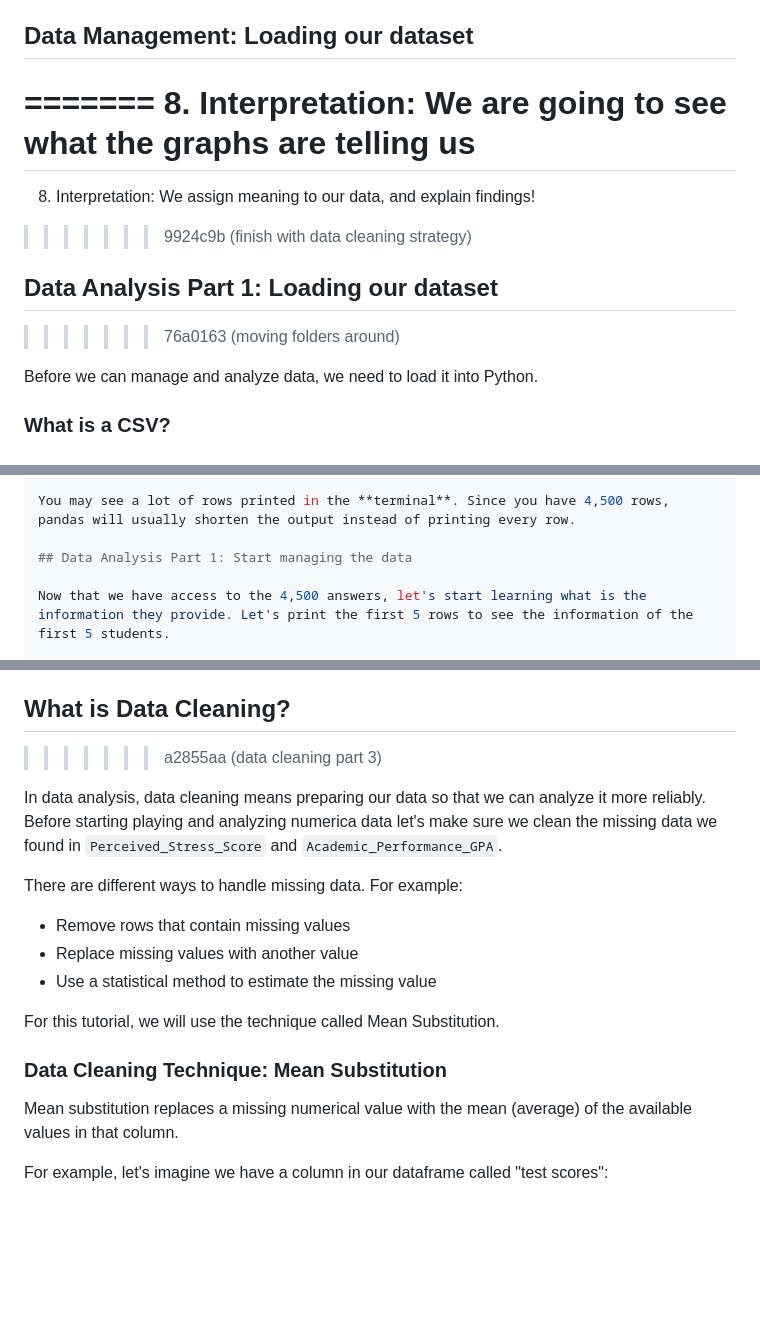
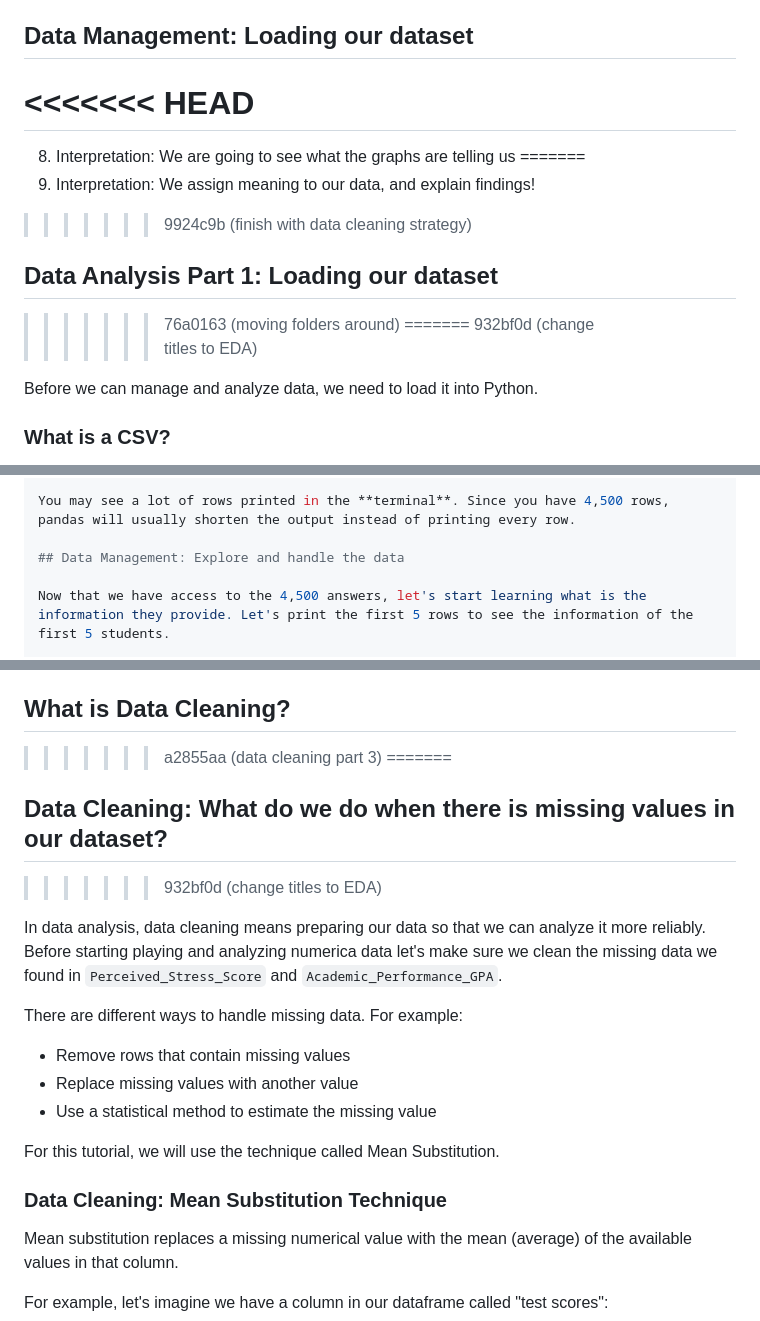
Before and after one commit to Innovators-for-Purpose/iFp-CS-Summer-Learning, a Markdown page: Data-Analysis-Track/PyREADMEDataAnalysis.md, 3 parts joined by grey strips. Drawn GitHub-style; blank space fills up the shorter version.

Commit message:
change titles to EDA

```diff
--- a/Data-Analysis-Track/PyREADMEDataAnalysis.md
+++ b/Data-Analysis-Track/PyREADMEDataAnalysis.md
@@ -199,6 +199,7 @@ In this tutorial we are going to work on the following steps:
 8. Interpretation: We assign meaning to our data, and explain findings!
 
 ## Data Management: Loading our dataset
+<<<<<<< HEAD
 =======
 8. Interpretation: We are going to see what the graphs are telling us
 =======
@@ -207,6 +208,8 @@ In this tutorial we are going to work on the following steps:
 
 ## Data Analysis Part 1: Loading our dataset
 >>>>>>> 76a0163 (moving folders around)
+=======
+>>>>>>> 932bf0d (change titles to EDA)
 
 Before we can manage and analyze data, we need to load it into Python.
 
@@ -302,7 +305,7 @@ Now run your program! ***IMPORTANT: Everytime you add a `print()` piece of code
 
 You may see a lot of rows printed in the **terminal**. Since you have 4,500 rows, pandas will usually shorten the output instead of printing every row.
 
-## Data Analysis Part 1: Start managing the data
+## Data Management: Explore and handle the data
 
 Now that we have access to the 4,500 answers, let's start learning what is the information they provide. Let's print the first 5 rows to see the information of the first 5 students.
 
@@ -1091,6 +1098,9 @@ To create this tutorial I used the following references:
 =======
 ## What is Data Cleaning?
 >>>>>>> a2855aa (data cleaning part 3)
+=======
+## Data Cleaning: What do we do when there is missing values in our dataset?
+>>>>>>> 932bf0d (change titles to EDA)
 
 In data analysis, data cleaning means preparing our data so that we can analyze it more reliably. Before starting playing and analyzing numerica data let's make sure we clean the missing data we found in `Perceived_Stress_Score` and `Academic_Performance_GPA`.
 
@@ -1102,7 +1112,7 @@ There are different ways to handle missing data. For example:
 
 For this tutorial, we will use the technique called Mean Substitution.
 
-### Data Cleaning Technique: Mean Substitution
+### Data Cleaning: Mean Substitution Technique
 
 Mean substitution replaces a missing numerical value with the mean (average) of the available values in that column.
 
```
Also changed, not shown: other parts of Data-Analysis-Track/PyREADMEDataAnalysis.md (+6 -1 lines).
